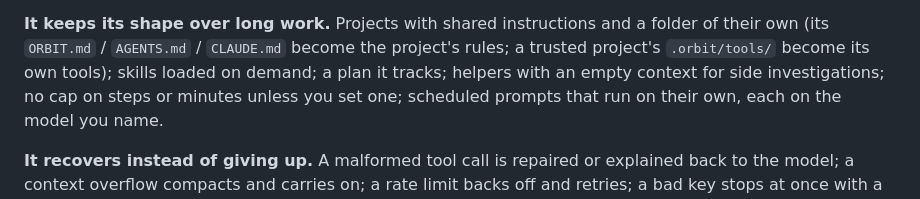
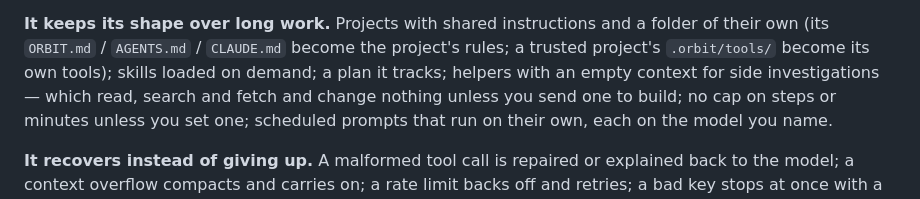
Before and after one commit to Micropeptide/Orbit, a Markdown page: README.md, the part around the change. GitHub-like rendering.

Commit message:
Say what a helper may do
Co-Authored-By: Claude Opus 5 <noreply@anthropic.com>

```diff
--- a/README.md
+++ b/README.md
@@ -577,7 +577,8 @@ Crossref, jobs on an SGE/UGE cluster over SSH, and any MCP server you add.
 **It keeps its shape over long work.** Projects with shared instructions and a folder of
 their own (its `ORBIT.md` / `AGENTS.md` / `CLAUDE.md` become the project's rules; a
 trusted project's `.orbit/tools/` become its own tools); skills loaded on demand; a plan
-it tracks; helpers with an empty context for side investigations; no cap on steps or
+it tracks; helpers with an empty context for side investigations — which read, search
+and fetch and change nothing unless you send one to build; no cap on steps or
 minutes unless you set one; scheduled prompts that run on their own, each on the model
 you name.
 
```
Also changed, not shown: docs/safety.md (+13 -0 lines).
